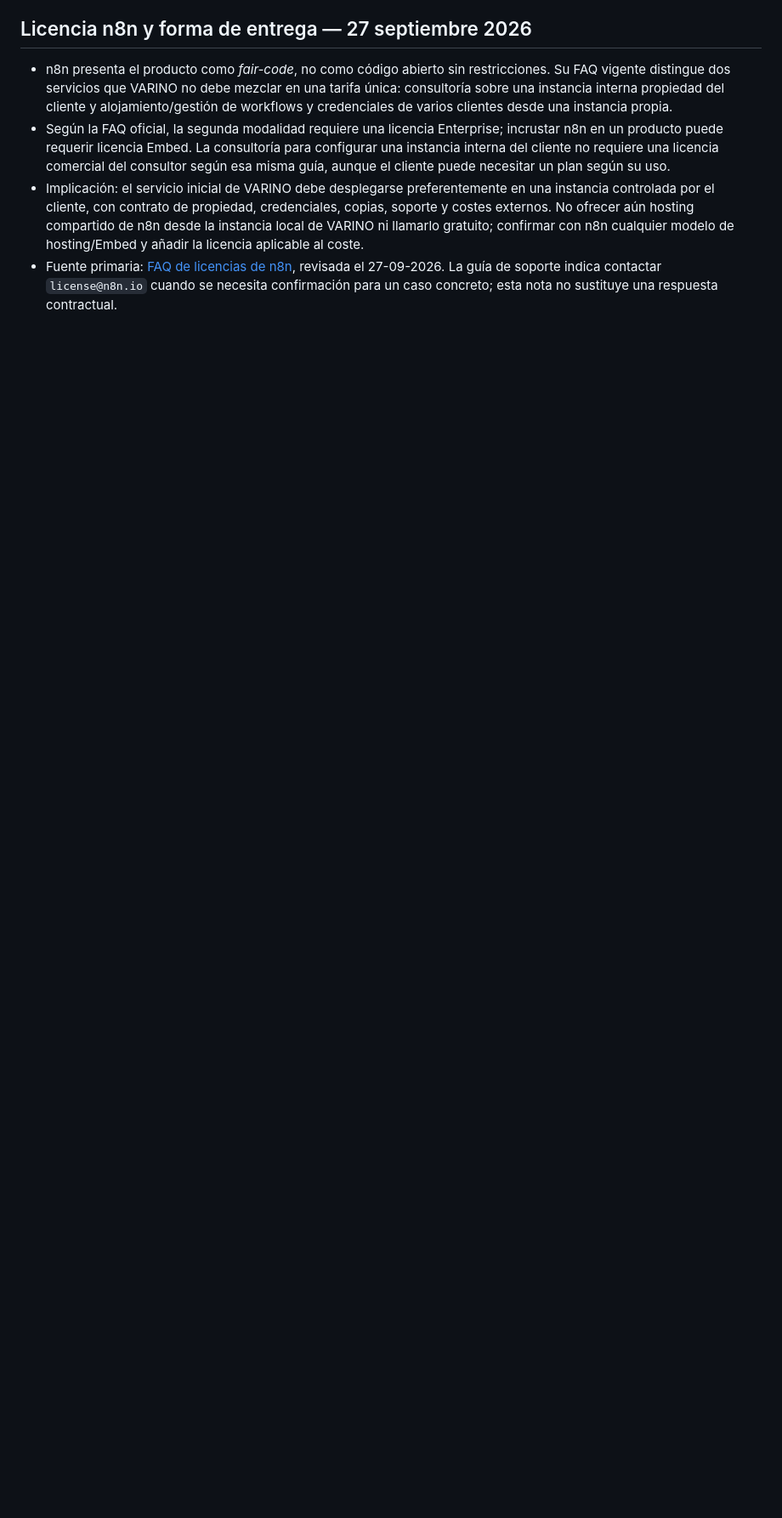
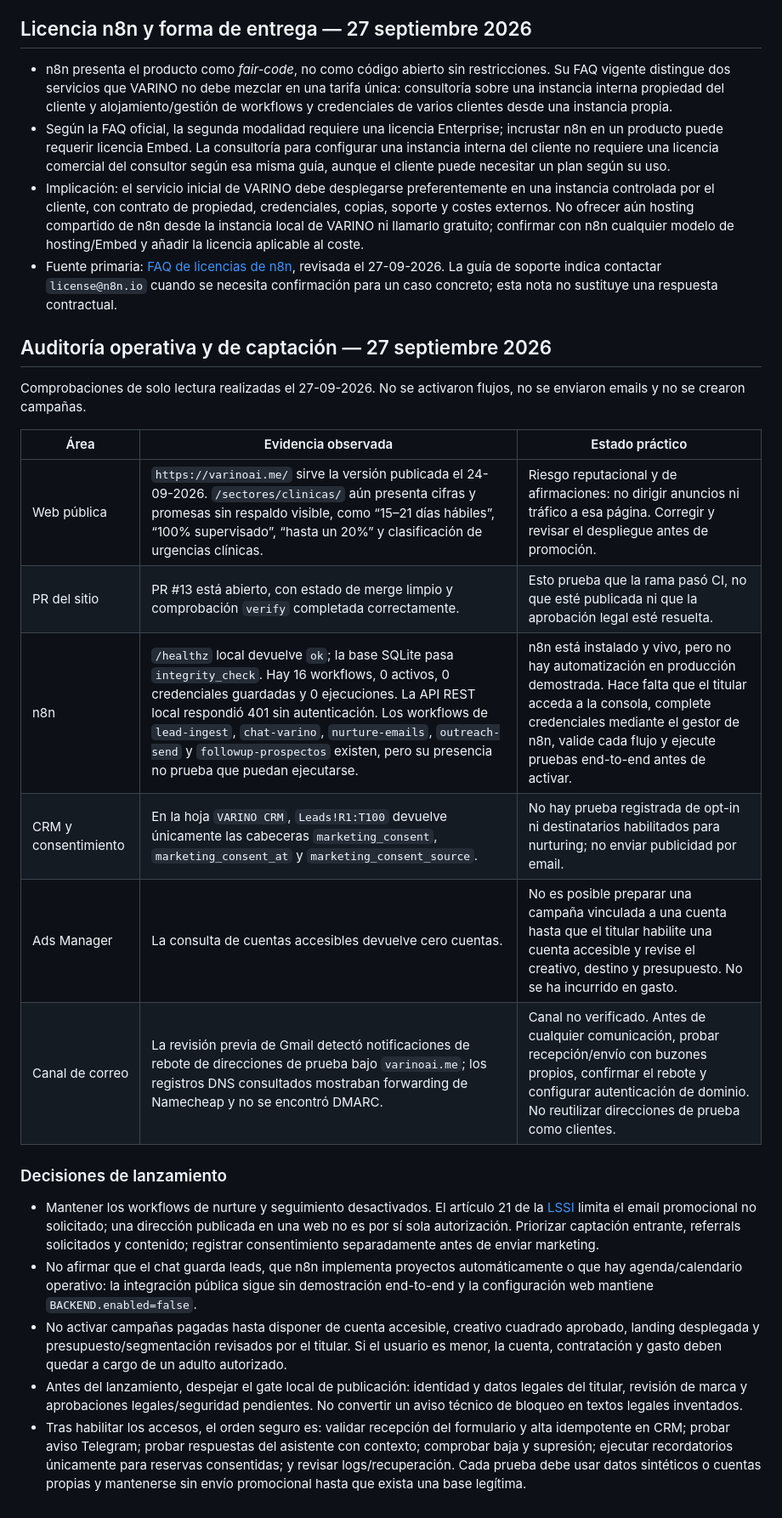
Before and after one commit to jpimasreiser11-gif/pixelsalud, a Markdown page: docs/COMPETITOR-RESEARCH-2026-09-26.md, the part around the change. Shown at 85% size. Drawn GitHub-style; blank space fills up the shorter version.

Commit message:
docs: record VARINO operational audit

```diff
--- a/docs/COMPETITOR-RESEARCH-2026-09-26.md
+++ b/docs/COMPETITOR-RESEARCH-2026-09-26.md
@@ -138,3 +138,24 @@ Comprobé hoy las páginas comerciales enlazadas abajo. Son tarifas declaradas p
 - Según la FAQ oficial, la segunda modalidad requiere una licencia Enterprise; incrustar n8n en un producto puede requerir licencia Embed. La consultoría para configurar una instancia interna del cliente no requiere una licencia comercial del consultor según esa misma guía, aunque el cliente puede necesitar un plan según su uso.
 - Implicación: el servicio inicial de VARINO debe desplegarse preferentemente en una instancia controlada por el cliente, con contrato de propiedad, credenciales, copias, soporte y costes externos. No ofrecer aún hosting compartido de n8n desde la instancia local de VARINO ni llamarlo gratuito; confirmar con n8n cualquier modelo de hosting/Embed y añadir la licencia aplicable al coste.
 - Fuente primaria: [FAQ de licencias de n8n](https://support.n8n.io/article/can-i-use-your-license-for-my-use-case), revisada el 27-09-2026. La guía de soporte indica contactar `license@n8n.io` cuando se necesita confirmación para un caso concreto; esta nota no sustituye una respuesta contractual.
+
+## Auditoría operativa y de captación — 27 septiembre 2026
+
+Comprobaciones de solo lectura realizadas el 27-09-2026. No se activaron flujos, no se enviaron emails y no se crearon campañas.
+
+| Área | Evidencia observada | Estado práctico |
+|---|---|---|
+| Web pública | `https://varinoai.me/` sirve la versión publicada el 24-09-2026. `/sectores/clinicas/` aún presenta cifras y promesas sin respaldo visible, como “15–21 días hábiles”, “100% supervisado”, “hasta un 20%” y clasificación de urgencias clínicas. | Riesgo reputacional y de afirmaciones: no dirigir anuncios ni tráfico a esa página. Corregir y revisar el despliegue antes de promoción. |
+| PR del sitio | PR #13 está abierto, con estado de merge limpio y comprobación `verify` completada correctamente. | Esto prueba que la rama pasó CI, no que esté publicada ni que la aprobación legal esté resuelta. |
+| n8n | `/healthz` local devuelve `ok`; la base SQLite pasa `integrity_check`. Hay 16 workflows, 0 activos, 0 credenciales guardadas y 0 ejecuciones. La API REST local respondió 401 sin autenticación. Los workflows de `lead-ingest`, `chat-varino`, `nurture-emails`, `outreach-send` y `followup-prospectos` existen, pero su presencia no prueba que puedan ejecutarse. | n8n está instalado y vivo, pero no hay automatización en producción demostrada. Hace falta que el titular acceda a la consola, complete credenciales mediante el gestor de n8n, valide cada flujo y ejecute pruebas end-to-end antes de activar. |
+| CRM y consentimiento | En la hoja `VARINO CRM`, `Leads!R1:T100` devuelve únicamente las cabeceras `marketing_consent`, `marketing_consent_at` y `marketing_consent_source`. | No hay prueba registrada de opt-in ni destinatarios habilitados para nurturing; no enviar publicidad por email. |
+| Ads Manager | La consulta de cuentas accesibles devuelve cero cuentas. | No es posible preparar una campaña vinculada a una cuenta hasta que el titular habilite una cuenta accesible y revise el creativo, destino y presupuesto. No se ha incurrido en gasto. |
+| Canal de correo | La revisión previa de Gmail detectó notificaciones de rebote de direcciones de prueba bajo `varinoai.me`; los registros DNS consultados mostraban forwarding de Namecheap y no se encontró DMARC. | Canal no verificado. Antes de cualquier comunicación, probar recepción/envío con buzones propios, confirmar el rebote y configurar autenticación de dominio. No reutilizar direcciones de prueba como clientes. |
+
+### Decisiones de lanzamiento
+
+- Mantener los workflows de nurture y seguimiento desactivados. El artículo 21 de la [LSSI](https://www.boe.es/buscar/act.php?id=BOE-A-2002-13758&p=20230509&tn=0) limita el email promocional no solicitado; una dirección publicada en una web no es por sí sola autorización. Priorizar captación entrante, referrals solicitados y contenido; registrar consentimiento separadamente antes de enviar marketing.
+- No afirmar que el chat guarda leads, que n8n implementa proyectos automáticamente o que hay agenda/calendario operativo: la integración pública sigue sin demostración end-to-end y la configuración web mantiene `BACKEND.enabled=false`.
+- No activar campañas pagadas hasta disponer de cuenta accesible, creativo cuadrado aprobado, landing desplegada y presupuesto/segmentación revisados por el titular. Si el usuario es menor, la cuenta, contratación y gasto deben quedar a cargo de un adulto autorizado.
+- Antes del lanzamiento, despejar el gate local de publicación: identidad y datos legales del titular, revisión de marca y aprobaciones legales/seguridad pendientes. No convertir un aviso técnico de bloqueo en textos legales inventados.
+- Tras habilitar los accesos, el orden seguro es: validar recepción del formulario y alta idempotente en CRM; probar aviso Telegram; probar respuestas del asistente con contexto; comprobar baja y supresión; ejecutar recordatorios únicamente para reservas consentidas; y revisar logs/recuperación. Cada prueba debe usar datos sintéticos o cuentas propias y mantenerse sin envío promocional hasta que exista una base legítima.
```
